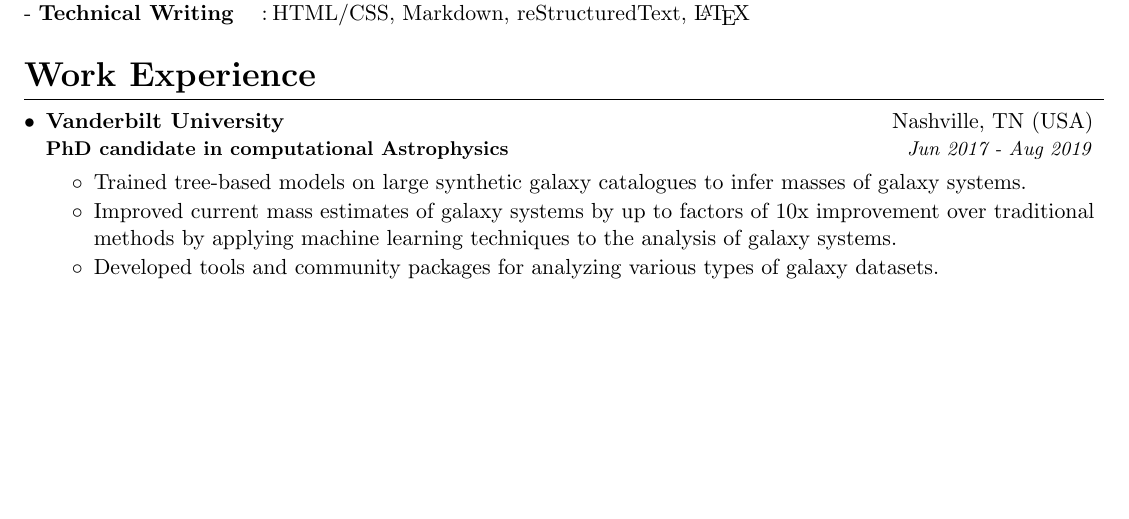
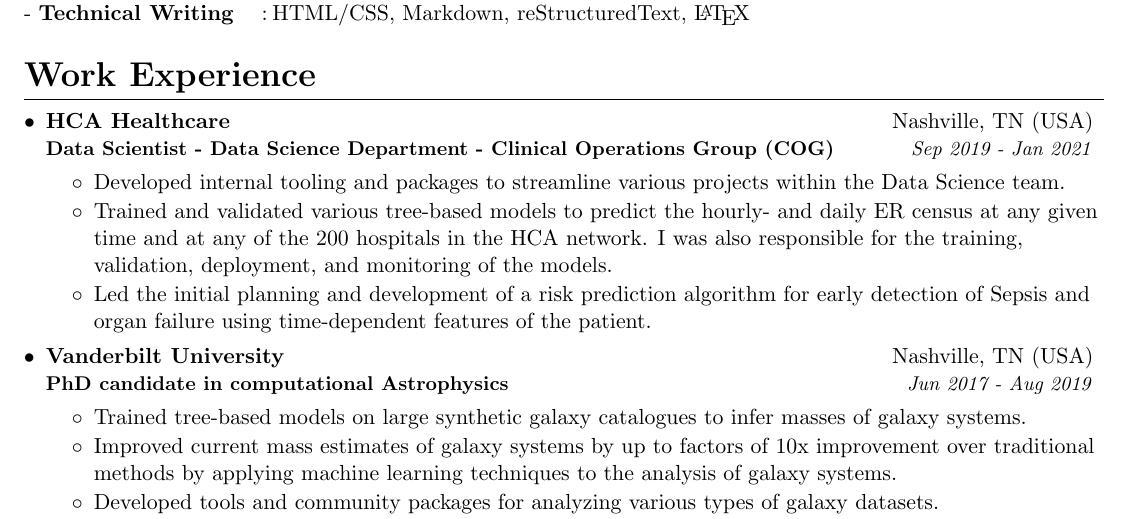
Before and after one commit to vcalderon2009/resume, a LaTeX CV (resume/Victor_F_Calderon/Victor_F_Calderon_Resume.tex): part of the page, cut so that both start at the same text, the shorter picture padded with empty space. Compiled offline with pdfLaTeX.

Commit message:
Added work section for HCA Healthcare

```diff
--- a/resume/Victor_F_Calderon/Victor_F_Calderon_Resume.tex
+++ b/resume/Victor_F_Calderon/Victor_F_Calderon_Resume.tex
@@ -119,7 +119,7 @@
   ]\itemsep\itemseparation }
 \newcommand{\resumeSubHeadingListEnd}{\end{itemize}}
 \newcommand{\resumeItemListStart}{\begin{itemize}}
-\newcommand{\resumeItemListEnd}{\end{itemize}\vspace{-5pt}}
+\newcommand{\resumeItemListEnd}{\end{itemize}\vspace{-1pt}}
 
 % ------------------------- Modified headers ----------------------------------
 
@@ -281,9 +281,40 @@
   \label{sec:work-experience}
   \resumeSubHeadingListStart
 
+  % -------------- 5X5
+  % -------------- HCA Healthcare
     \resumeSubheading
-      {Vanderbilt University}{Nashville, TN (USA)}
-      {PhD candidate in computational Astrophysics}{Jun 2017 - Aug 2019}
+      {HCA Healthcare}
+      {Nashville, TN (USA)}
+      {Data Scientist - Data Science Department - Clinical Operations Group (COG)}
+      {Sep 2019 - Jan 2021}
+      % --- Description fo the work
+      \resumeItemListStart
+      %
+        \workExperienceBullet{
+          Developed internal tooling and packages to streamline various projects
+          within the Data Science team.
+        }
+        \workExperienceBullet{
+          Trained and validated various tree-based models to predict the
+          hourly- and daily ER census at any given time and at any of the
+          200 hospitals in the HCA network. I was also responsible for the
+          training, validation, deployment, and monitoring of the models.
+        }
+        \workExperienceBullet{
+          Led the initial planning and development of a risk prediction
+          algorithm for early detection of Sepsis and organ failure using
+          time-dependent features of the patient.
+        }
+      %
+      \resumeItemListEnd
+  % -------------- VANDERBILT
+    \resumeSubheading
+      {Vanderbilt University}
+      {Nashville, TN (USA)}
+      {PhD candidate in computational Astrophysics}
+      {Jun 2017 - Aug 2019}
+      % --- Description fo the work
       \resumeItemListStart
       % -- Machine learning
         \workExperienceBullet{
```
